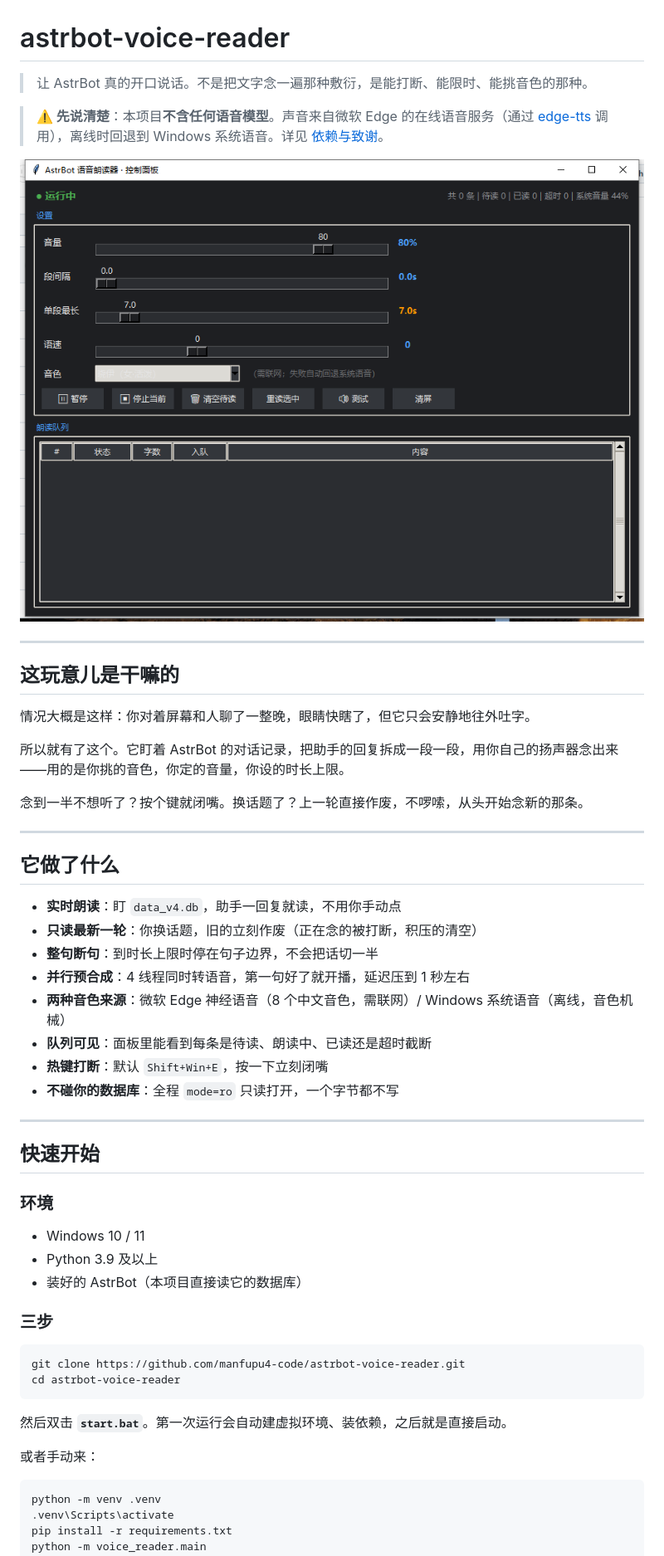
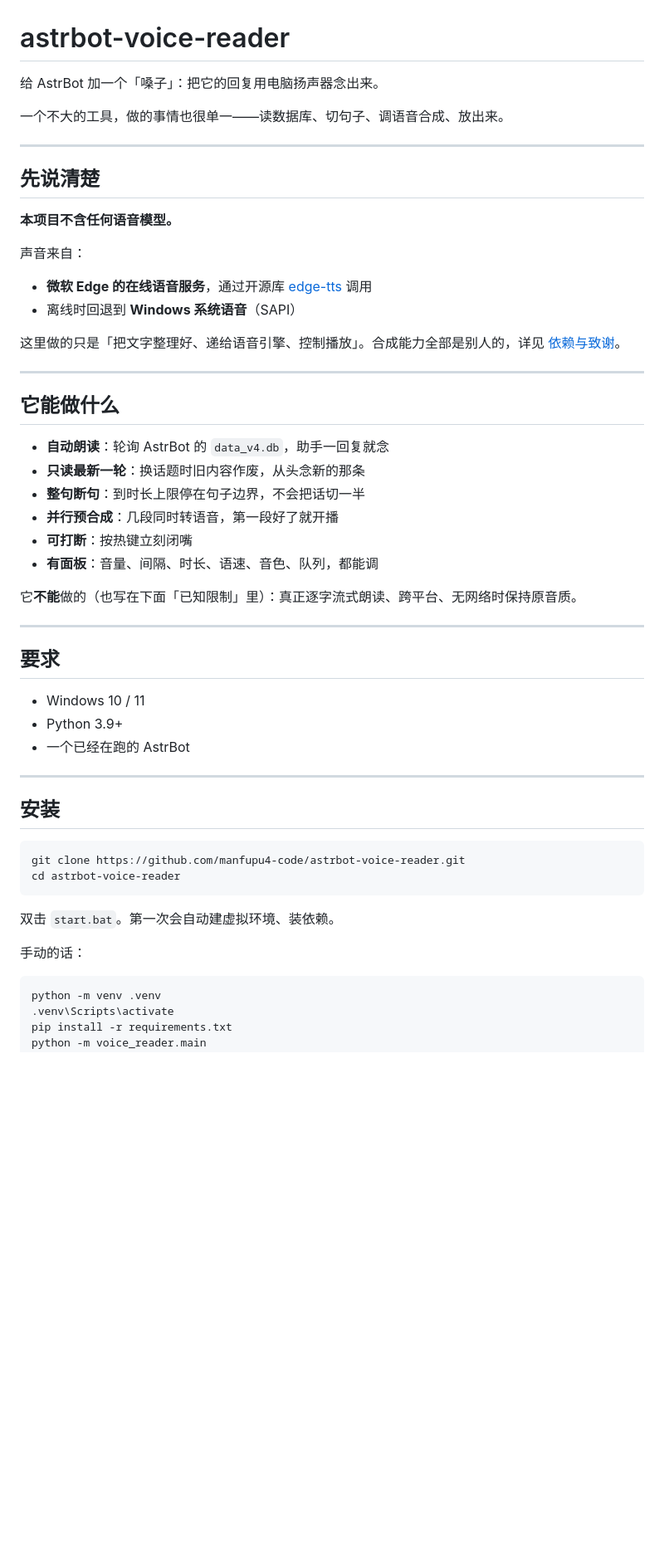
Before and after one commit to manfupu4-code/astrbot-voice-reader, a Markdown page: README.md, the part around one of its changes. Shown at 83% size. Rendered like a GitHub page; pictures changed too: docs/screenshot.png; blank space fills up the shorter version.

````diff
--- a/README.md
+++ b/README.md
@@ -1,54 +1,54 @@
 # astrbot-voice-reader
 
-> 让 AstrBot 真的开口说话。不是把文字念一遍那种敷衍，是能打断、能限时、能挑音色的那种。
+给 AstrBot 加一个「嗓子」：把它的回复用电脑扬声器念出来。
 
-> **⚠️ 先说清楚**：本项目**不含任何语音模型**。声音来自微软 Edge 的在线语音服务（通过 [edge-tts](https://github.com/rany2/edge-tts) 调用），离线时回退到 Windows 系统语音。详见 [依赖与致谢](#依赖与致谢)。
-
-![panel](docs/screenshot.png)
+一个不大的工具，做的事情也很单一——读数据库、切句子、调语音合成、放出来。
 
 ---
 
-## 这玩意儿是干嘛的
+## 先说清楚
 
-情况大概是这样：你对着屏幕和人聊了一整晚，眼睛快瞎了，但它只会安静地往外吐字。
+**本项目不含任何语音模型。**
 
-所以就有了这个。它盯着 AstrBot 的对话记录，把助手的回复拆成一段一段，用你自己的扬声器念出来——用的是你挑的音色，你定的音量，你设的时长上限。
+声音来自：
+- **微软 Edge 的在线语音服务**，通过开源库 [edge-tts](https://github.com/rany2/edge-tts) 调用
+- 离线时回退到 **Windows 系统语音**（SAPI）
 
-念到一半不想听了？按个键就闭嘴。换话题了？上一轮直接作废，不啰嗦，从头开始念新的那条。
+这里做的只是「把文字整理好、递给语音引擎、控制播放」。合成能力全部是别人的，详见 [依赖与致谢](#依赖与致谢)。
 
 ---
 
-## 它做了什么
+## 它能做什么
 
-- **实时朗读**：盯 `data_v4.db`，助手一回复就读，不用你手动点
-- **只读最新一轮**：你换话题，旧的立刻作废（正在念的被打断，积压的清空）
-- **整句断句**：到时长上限时停在句子边界，不会把话切一半
-- **并行预合成**：4 线程同时转语音，第一句好了就开播，延迟压到 1 秒左右
-- **两种音色来源**：微软 Edge 神经语音（8 个中文音色，需联网）/ Windows 系统语音（离线，音色机械）
-- **队列可见**：面板里能看到每条是待读、朗读中、已读还是超时截断
-- **热键打断**：默认 `Shift+Win+E`，按一下立刻闭嘴
-- **不碰你的数据库**：全程 `mode=ro` 只读打开，一个字节都不写
+- **自动朗读**：轮询 AstrBot 的 `data_v4.db`，助手一回复就念
+- **只读最新一轮**：换话题时旧内容作废，从头念新的那条
+- **整句断句**：到时长上限停在句子边界，不会把话切一半
+- **并行预合成**：几段同时转语音，第一段好了就开播
+- **可打断**：按热键立刻闭嘴
+- **有面板**：音量、间隔、时长、语速、音色、队列，都能调
+
+它**不能**做的（也写在下面「已知限制」里）：真正逐字流式朗读、跨平台、无网络时保持原音质。
 
 ---
 
-## 快速开始
-
-### 环境
+## 要求
 
 - Windows 10 / 11
-- Python 3.9 及以上
-- 装好的 AstrBot（本项目直接读它的数据库）
+- Python 3.9+
+- 一个已经在跑的 AstrBot
 
-### 三步
+---
+
+## 安装
 
 ```bash
 git clone https://github.com/manfupu4-code/astrbot-voice-reader.git
 cd astrbot-voice-reader
 ```
 
-然后双击 **`start.bat`**。第一次运行会自动建虚拟环境、装依赖，之后就是直接启动。
+双击 `start.bat`。第一次会自动建虚拟环境、装依赖。
 
-或者手动来：
+手动的话：
 
 ```bash
 python -m venv .venv
````
Also changed, not shown: other parts of README.md (+78 -111 lines), 5 other files.
